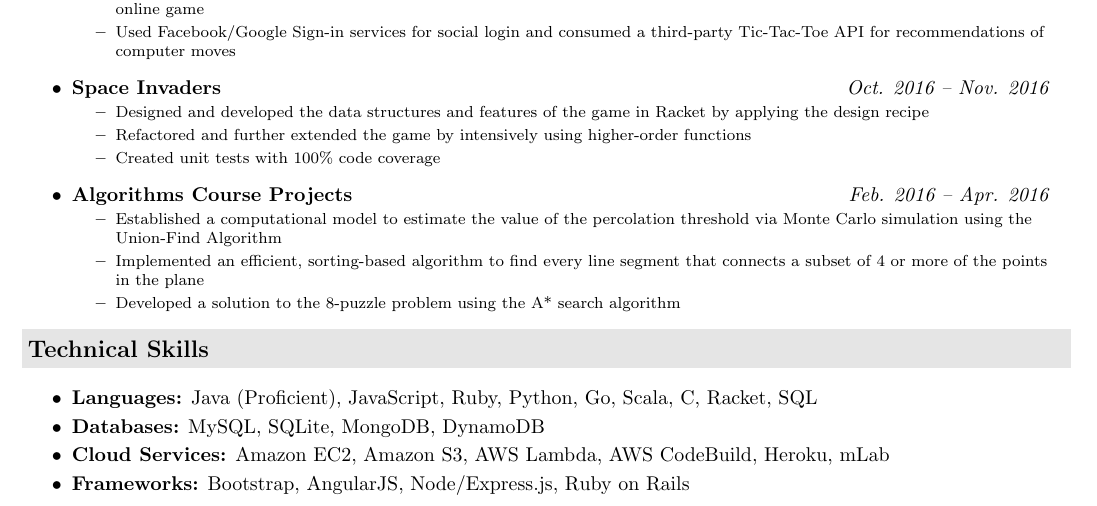
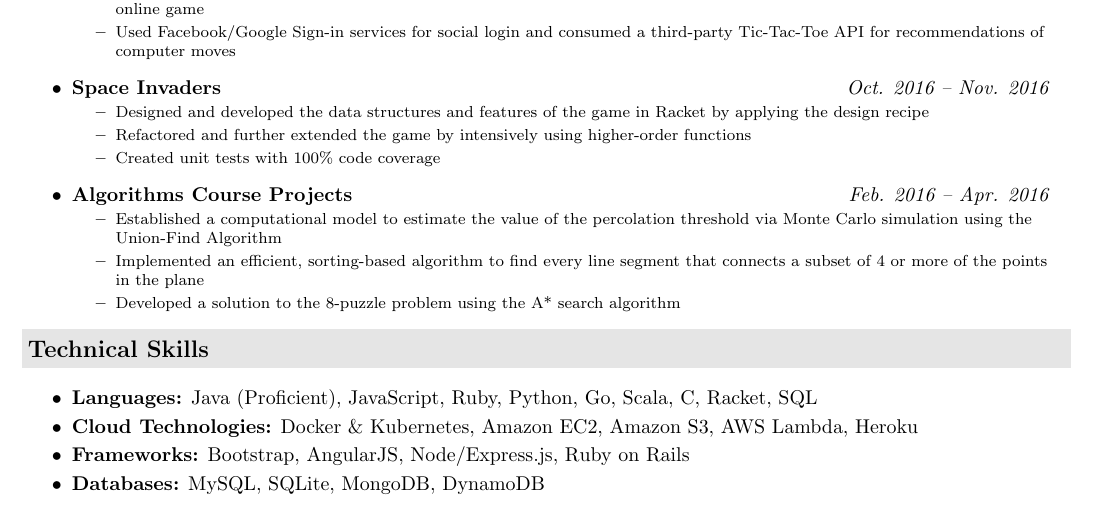
Before and after one commit to jeremylinlin/resume-wenlin-huang, a LaTeX document (src/Wenlin Huang - Software Engineer.tex): part of the page, cut so that both start at the same text. Compiled offline with pdfLaTeX.

Commit message:
Add Docker & Kubernetes in technical skills

```diff
--- a/src/Wenlin Huang - Software Engineer.tex
+++ b/src/Wenlin Huang - Software Engineer.tex
@@ -283,18 +283,18 @@ urlcolor=black
         Java (Proficient), JavaScript, Ruby, Python, Go, Scala, C, Racket, SQL
         }
         \item {
-        \textbf{Databases:}
+        \textbf{Cloud Technologies:}
         \vspace{-0.2cm}
-        MySQL, SQLite, MongoDB, DynamoDB
-        }
-        \item {
-        \textbf{Cloud Services:}
-        \vspace{-0.2cm}
-        Amazon EC2, Amazon S3, AWS Lambda, AWS CodeBuild, Heroku, mLab
+        Docker \& Kubernetes, Amazon EC2, Amazon S3, AWS Lambda, Heroku
         }
         \item {
         \textbf{Frameworks:}
+        \vspace{-0.2cm}
         Bootstrap, AngularJS, Node/Express.js, Ruby on Rails
+        }
+        \item {
+        \textbf{Databases:}
+        MySQL, SQLite, MongoDB, DynamoDB
         }
     \end{itemize}
 
```
Also changed, not shown: out/Wenlin Huang - Software Engineer.pdf, out/Wenlin Huang - Software Engineer.png.
